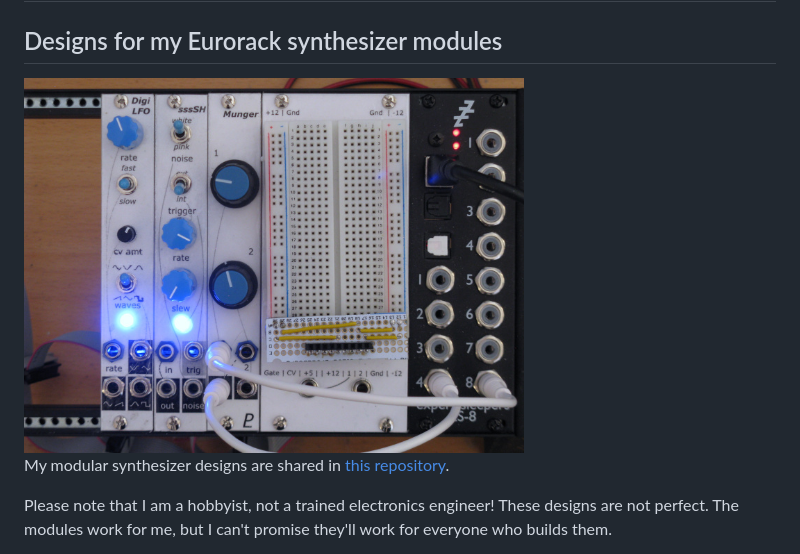
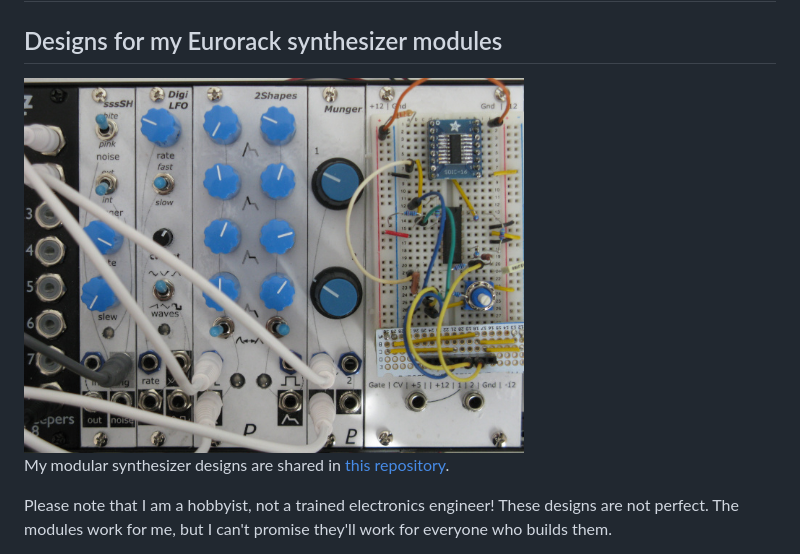
Before and after one commit to Len42/Synth, a Markdown page: docs/index.md, the part around the change. Rendered like a GitHub page; pictures changed too: docs/synth-photo.jpg.

Commit message:
Doc: Update synth photo

```diff
--- a/docs/index.md
+++ b/docs/index.md
@@ -2,7 +2,7 @@
 
 ## Designs for my Eurorack synthesizer modules
 
-<img src="https://raw.githubusercontent.com/Len42/Synth/main/docs/synth-photo.jpg" width=500px style="float:right">
+<img src="../docs/synth-photo.jpg" width=500px style="float:right">
 
 My modular synthesizer designs are shared in [this repository](https://github.com/Len42/Synth).
 
```
Also changed, not shown: 1 other file.
